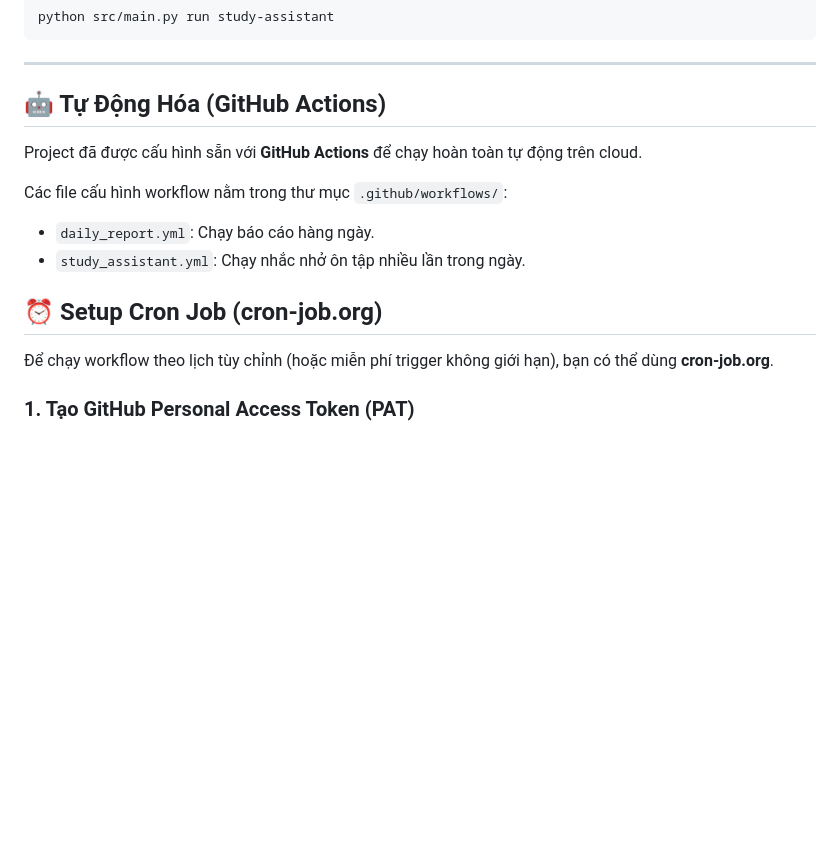
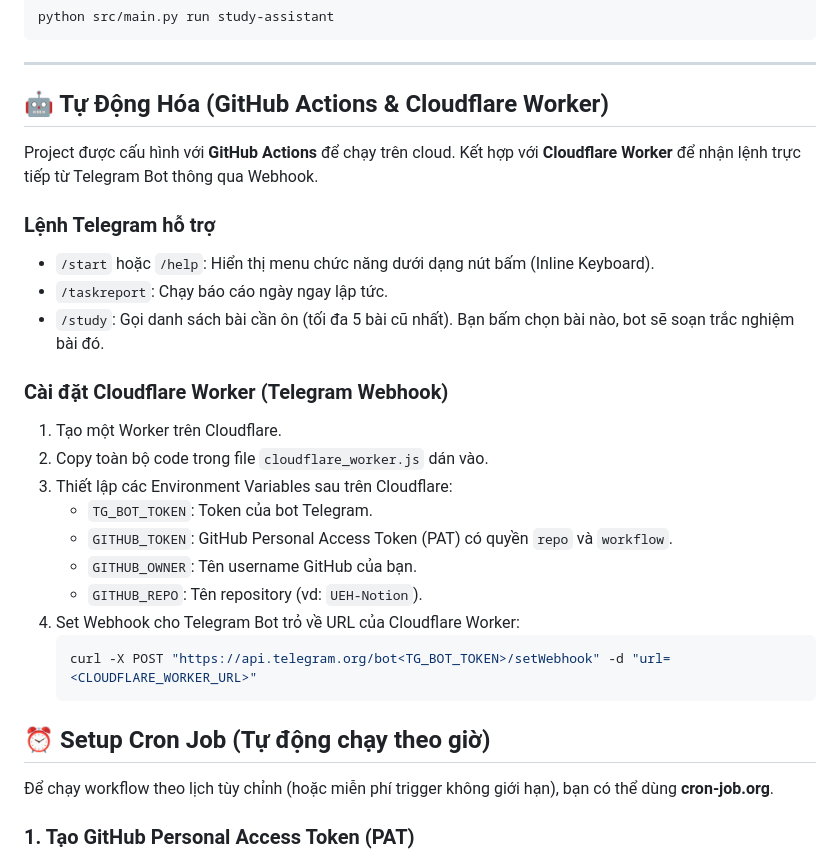
Before and after one commit to KhoiTran1999/UEH-Notion, a Markdown page: README.md, the part around the change. Drawn GitHub-style; blank space fills up the shorter version.

Commit message:
docs: update README with telegram inline buttons and cloudflare setup

````diff
--- a/README.md
+++ b/README.md
@@ -76,15 +76,29 @@ python src/main.py run study-assistant
 
 ---
 
-## 🤖 Tự Động Hóa (GitHub Actions)
+## 🤖 Tự Động Hóa (GitHub Actions & Cloudflare Worker)
 
-Project đã được cấu hình sẵn với **GitHub Actions** để chạy hoàn toàn tự động trên cloud.
+Project được cấu hình với **GitHub Actions** để chạy trên cloud. Kết hợp với **Cloudflare Worker** để nhận lệnh trực tiếp từ Telegram Bot thông qua Webhook.
 
-Các file cấu hình workflow nằm trong thư mục `.github/workflows/`:
-- `daily_report.yml`: Chạy báo cáo hàng ngày.
-- `study_assistant.yml`: Chạy nhắc nhở ôn tập nhiều lần trong ngày.
+### Lệnh Telegram hỗ trợ
+- `/start` hoặc `/help`: Hiển thị menu chức năng dưới dạng nút bấm (Inline Keyboard).
+- `/taskreport`: Chạy báo cáo ngày ngay lập tức.
+- `/study`: Gọi danh sách bài cần ôn (tối đa 5 bài cũ nhất). Bạn bấm chọn bài nào, bot sẽ soạn trắc nghiệm bài đó.
 
-## ⏰ Setup Cron Job (cron-job.org)
+### Cài đặt Cloudflare Worker (Telegram Webhook)
+1. Tạo một Worker trên Cloudflare.
+2. Copy toàn bộ code trong file `cloudflare_worker.js` dán vào.
+3. Thiết lập các Environment Variables sau trên Cloudflare:
+   - `TG_BOT_TOKEN`: Token của bot Telegram.
+   - `GITHUB_TOKEN`: GitHub Personal Access Token (PAT) có quyền `repo` và `workflow`.
+   - `GITHUB_OWNER`: Tên username GitHub của bạn.
+   - `GITHUB_REPO`: Tên repository (vd: `UEH-Notion`).
+4. Set Webhook cho Telegram Bot trỏ về URL của Cloudflare Worker:
+   ```bash
+   curl -X POST "https://api.telegram.org/bot<TG_BOT_TOKEN>/setWebhook" -d "url=<CLOUDFLARE_WORKER_URL>"
+   ```
+
+## ⏰ Setup Cron Job (Tự động chạy theo giờ)
 
 Để chạy workflow theo lịch tùy chỉnh (hoặc miễn phí trigger không giới hạn), bạn có thể dùng **cron-job.org**.
 
````
